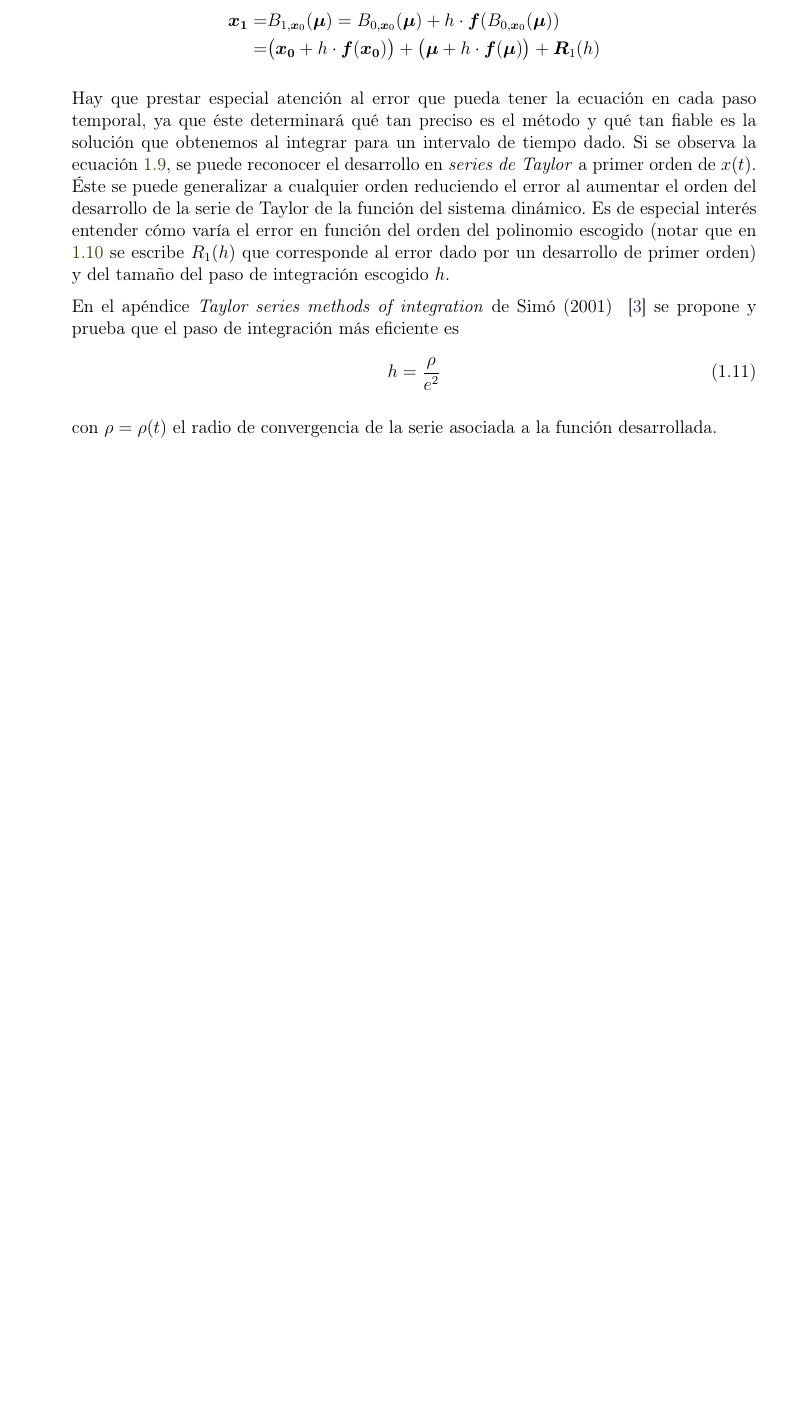
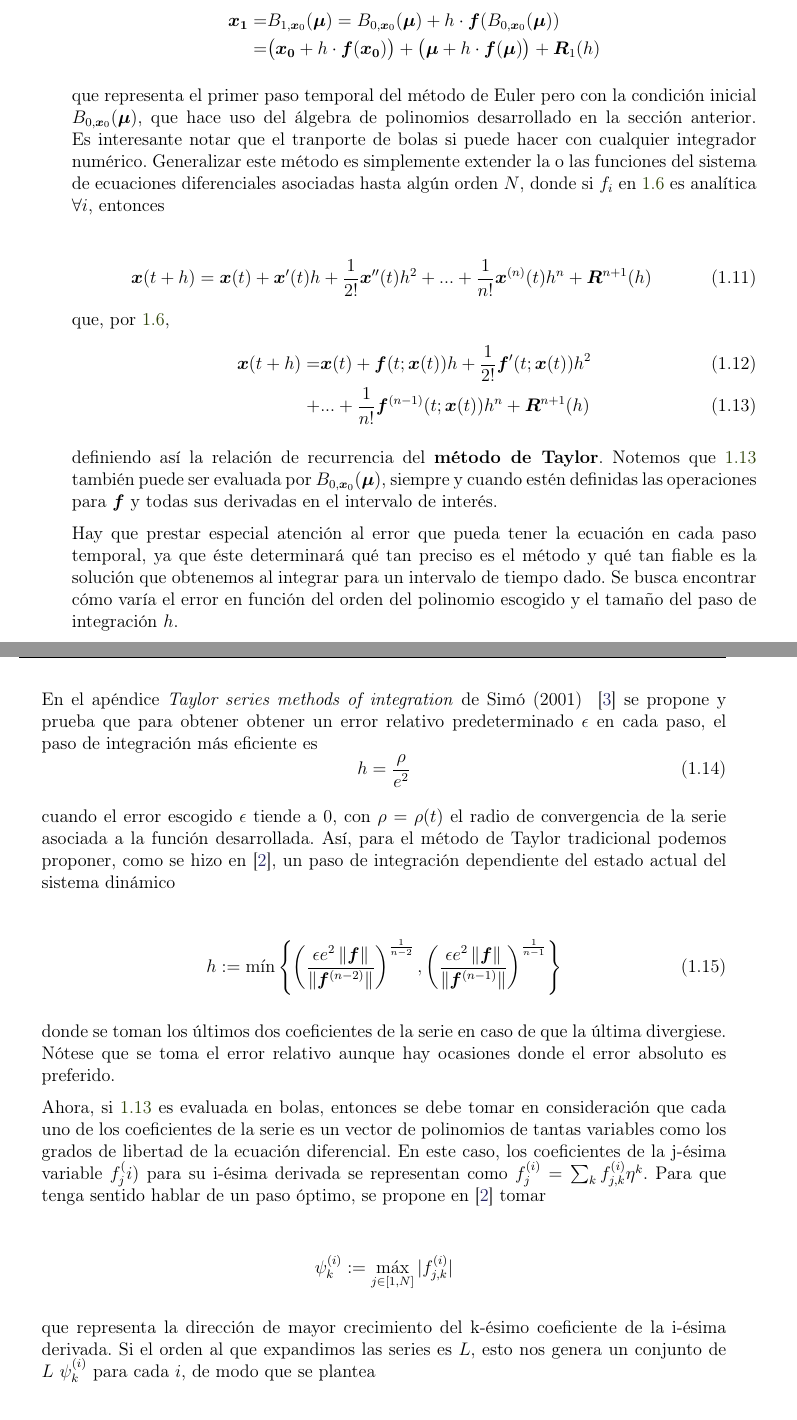
Before and after one commit to blas-ko/tesis_fisica_licenciatura, a LaTeX thesis (_Jet Transport/tesis.tex, which reads _Jet Transport/Chapters/01_algebraPoli.tex): part of page 17 of 29 before the commit and two parts of pages 17 and 18 of 29 after it, the two joined at a grey line, cut so that both start at the same text, the shorter picture padded with empty space. Compiled offline with pdfLaTeX.

Commit message:
Added discussion about optimal step-size in normal and polynomial based Taylor integrator. Modified comments to actual situation.

```diff
--- a/_Jet Transport/Chapters/01_algebraPoli.tex
+++ b/_Jet Transport/Chapters/01_algebraPoli.tex
@@ -298,20 +279,52 @@ En lugar de tomar una condición inicial $\bm{x_0}$, nos interesa tomar el polin
 que representa a la condición inicial $\bm{x_0}$ más alguna perturbación definida  por el vector de polinomios $\bm{\mu}$, similar a como se hace en \cite{Perez2015}. Con las operaciones definidas en la sección anterior se puede desarrollar la relación de recurrencia \ref{eq: euler} tal que
 
 \begin{align*}
- \bm{x_1} =&  B_{1,\bm{x}_0}(\bm{\mu}) =  B_{0,\bm{x}_0}(\bm{\mu}) + h\cdot\bm{f}( B_{0,\bm{x}_0}(\bm{\mu})) \\
+ \bm{x_1} =&  \ball{1} =  \ball{0} + h\cdot\bm{f}( \ball{0}) \\
  =& \big( \bm{x_0} + h\cdot \bm{f}(\bm{x_0}) \big) +  \big( \bm{\mu} + h\cdot \bm{f}(\bm{\mu}) \big) + \bm{R}_1(h)
 \end{align*}
 
+que representa el primer paso temporal del método de Euler pero con la condición inicial $\ball{0}$, que hace uso del álgebra de polinomios desarrollado en la sección anterior. Es interesante notar que el tranporte de bolas si puede hacer con cualquier integrador numérico. Generalizar este método es simplemente extender la o las funciones del sistema de ecuaciones diferenciales asociadas hasta algún orden $N$, donde si $f_i$ en \ref{eq: eqdif} es analítica $\forall i$, entonces
 
-%	- Releer con cuidado esta sección para ver si la redacción puede mejorar. Introducir el método de Taylor en 1 variable, el método de taylor en varias variables y el método de Taylor con coeficientes polinomiales debe ser algo natural. Posiblemente hablar del error tenga sentido después de presentar el de varias variables y discutir cómo cambiaría este cuando los coeficientes son polinomios (ver 244-246 de D. Perez en esto). Entender bien qué onda con el radio de convergencia planteado en este paper en relación con lo que dice Simó.
+\begin{align}
+ \bm{x}(t+h) = \bm{x}(t) + \bm{x}^{\prime}(t)h + \frac{1}{2!}\bm{x}^{\prime\prime}(t)h^2 + ... + \frac{1}{n!}\bm{x}^{(n)}(t)h^n + \bm{R}^{n+1}(h)
+\end{align}
+que, por \ref{eq: eqdif},
+\begin{align}
+ \bm{x}(t+h) =& \bm{x}(t) + \bm{f}(t;\bm{x}(t))h + \frac{1}{2!}\bm{f}^\prime(t;\bm{x}(t))h^2 \\
+ +& ... + \frac{1}{n!}\bm{f}^{(n-1)}(t;\bm{x}(t))h^n + \bm{R}^{n+1}(h)
+ \label{eq: taylorint}
+\end{align}
 
-%	- Esto último va mejor... Ya es claro que con bolas iniciales Euler funciona, ahora sólo queda generalizar el orden de Euler para que se vuelva un método de Taylor, discutir la elección del step-size óptimo y ver cómo se trata esta elección cuando los coeficientes son polinomios.
+definiendo así la relación de recurrencia del \textbf{método de Taylor}. Notemos que \ref{eq: taylorint} también puede ser evaluada por $\ball{0}$, siempre y cuando estén definidas las operaciones para $\bm{f}$ y todas sus derivadas en el intervalo de interés.
 
-Hay que prestar especial atención al error que pueda tener la ecuación en cada paso temporal, ya que éste determinará qué tan preciso es el método y qué tan fiable es la solución que obtenemos al integrar para un intervalo de tiempo dado. Si se observa la ecuación \ref{eq: poli1g}, se puede reconocer el desarrollo en \textit{series de Taylor} a primer orden de $x(t)$. Éste se puede generalizar a cualquier orden reduciendo el error al aumentar el orden del desarrollo de la serie de Taylor de la función del sistema dinámico. Es de especial interés entender cómo varía el error en función del orden del polinomio escogido (notar que en \ref{eq: euler} se escribe $R_1(h)$ que corresponde al error dado por un desarrollo de primer orden) y del tamaño del paso de integración escogido $h$.
+Hay que prestar especial atención al error que pueda tener la ecuación en cada paso temporal, ya que éste determinará qué tan preciso es el método y qué tan fiable es la solución que obtenemos al integrar para un intervalo de tiempo dado. Se busca encontrar cómo varía el error en función del orden del polinomio escogido y el tamaño del paso de integración $h$.
 
-En el apéndice \textit{Taylor series methods of integration} de Simó (2001) ~\cite{Simo2001} se propone y prueba que el paso de integración más eficiente es
+En el apéndice \textit{Taylor series methods of integration} de Simó (2001) ~\cite{Simo2001} se propone y prueba que para obtener obtener un error relativo predeterminado $\epsilon$ en cada paso, el paso de integración más eficiente es
 \begin{equation}
  h = \frac{ \rho}{e^{2}}
 \end{equation}
 
-con $\rho = \rho(t)$ el radio de convergencia de la serie asociada a la función desarrollada.
+cuando el error escogido $\epsilon$ tiende a $0$, con $\rho = \rho(t)$ el radio de convergencia de la serie asociada a la función desarrollada. Así, para el método de Taylor tradicional podemos proponer, como se hizo en \cite{Perez2015}, un paso de integración dependiente del estado actual del sistema dinámico
+
+\begin{align}
+ h := \min{ \left\lbrace \left(\frac{ \epsilon e^2 \norm{\bm{f}} }{ \norm{\bm{f}^{(n-2)}}}\right)^{  \frac{1}{n-2} } , \left(\frac{ \epsilon e^2 \norm{\bm{f}}}{ \norm{\bm{f}^{(n-1)}}}\right)^{ \frac{1}{n-1} }  \right\rbrace }
+\end{align}
+
+donde se toman los últimos dos coeficientes de la serie en caso de que la última divergiese. Nótese que se toma el error relativo aunque hay ocasiones donde el error absoluto es preferido.
+
+Ahora, si \ref{eq: taylorint} es evaluada en bolas, entonces se debe tomar en consideración que cada uno de los coeficientes  de la serie es un vector de polinomios de tantas variables como los grados de libertad de la ecuación diferencial. En este caso, los coeficientes de la j-ésima variable $f_j^(i)$ para su i-ésima derivada se representan como $f_j^{(i)} = \sum_k f_{j,k}^{(i)} \eta^k$. Para que tenga sentido hablar de un paso óptimo, se propone en \cite{Perez2015} tomar
+
+\begin{align*}
+ \psi_k^{(i)} := \max_{j \in [1,N]}{|f_{j,k}^{(i)}|}
+\end{align*}
+
+que representa la dirección de mayor crecimiento del k-ésimo coeficiente de la i-ésima derivada. Si el orden al que expandimos las series es $L$, esto nos genera un conjunto de $L \ \psi_k^{(i)}$  para cada $i$, de modo que se plantea
+
+\begin{align*}
+ h := \min_{k \in [1,L]}{ \left\lbrace \left(\frac{ \epsilon e^2 \psi_k^{(1)} }{ \psi_k^{(n-2)}}\right)^{  \frac{1}{n-2} } , \left(\frac{ \epsilon e^2 \psi_k^{(1)}}{ \psi_k^{(n-1)}}\right)^{ \frac{1}{n-1} }  \right\rbrace }
+\end{align*}
+
+como el nuevo paso óptimo adaptado al álgebra polinomial que se ha desarrollado. Generalmente, si los coeficientes de la serie decrecen con el orden de esta, las $k$s mínimas serán siempre cercanas a $L$, por la convergencia que se presupone de las funciones del sistema dinámico.
+
+%		- ¿En qué unidades trabajar? ...puede ser interesante incluir esa discusión, posiblemente pertenezca al siguiente capítulo (jet transport).
+%		- Releer todo a ver si todo es coherente.
```
Also changed, not shown: _Jet Transport/Chapters/01_algebraPoli.tex (27 more changed lines).
